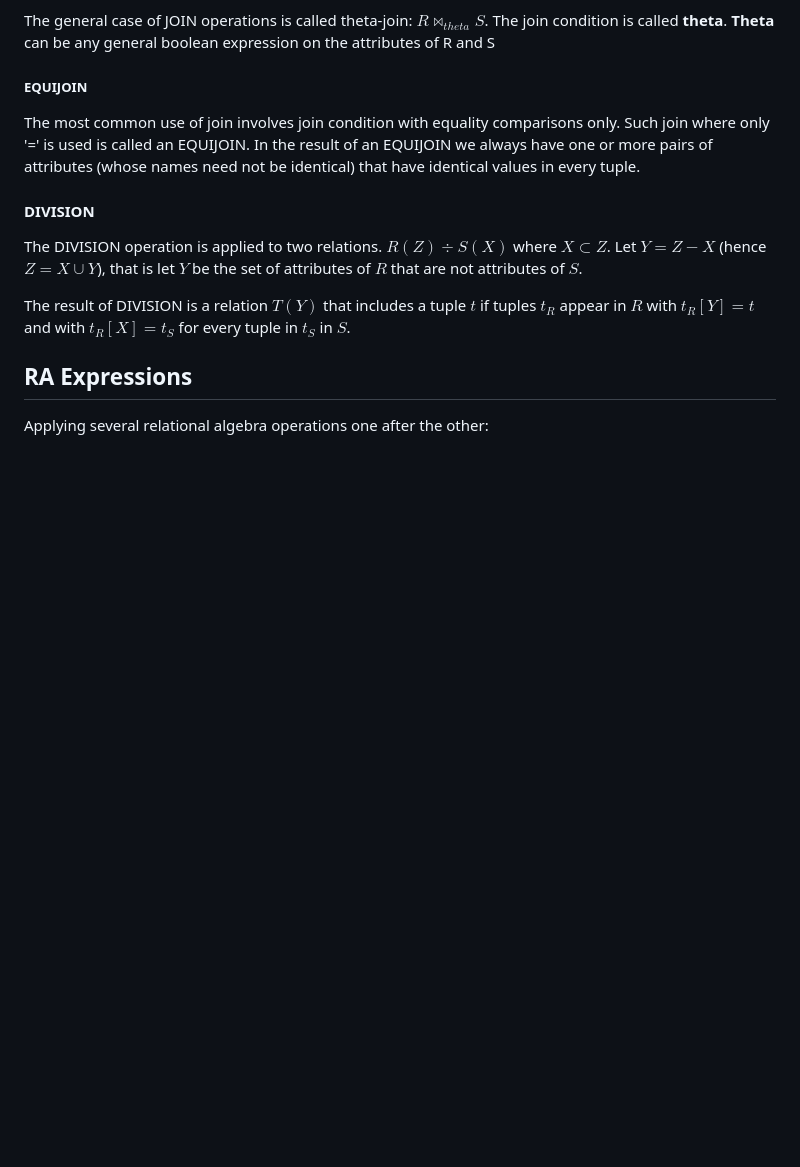
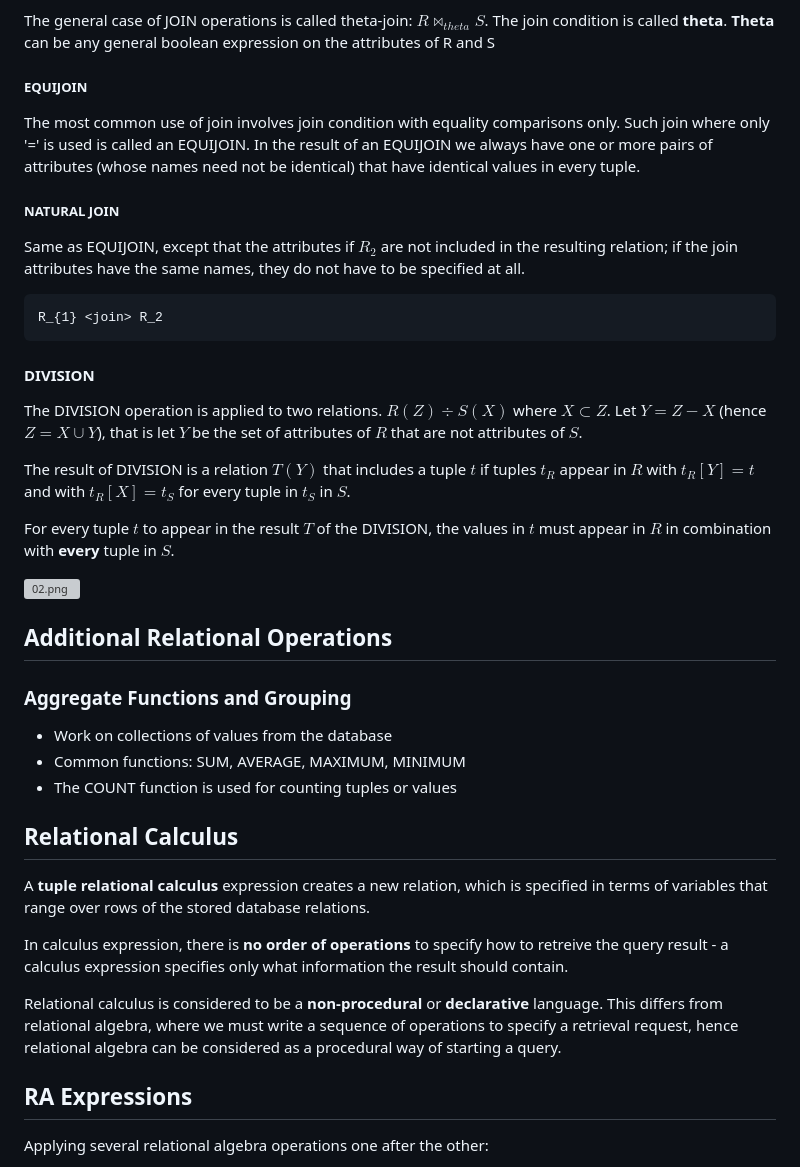
Before and after one commit to awave1/lecture-notes, a Markdown page: cpsc471/lec05.md, the part around the change. Rendered like a GitHub page; blank space fills up the shorter version; grey boxes are pictures that could not be loaded.

````diff
--- a/cpsc471/lec05.md
+++ b/cpsc471/lec05.md
@@ -159,11 +159,39 @@ The general case of JOIN operations is called theta-join: $`R \Join_{theta} S`$.
 
 The most common use of join involves join condition with equality comparisons only. Such join where only '=' is used is called an EQUIJOIN. In the result of an EQUIJOIN we always have one or more pairs of attributes (whose names need not be identical) that have identical values in every tuple.
 
+##### NATURAL JOIN
+
+Same as EQUIJOIN, except that the attributes if $`R_2`$ are not included in the resulting relation; if the join attributes have the same names, they do not have to be specified at all.
+
+```math
+R_{1} <join> R_2
+```
+
 #### DIVISION
 
 The DIVISION operation is applied to two relations. $`R(Z) \div S(X)`$ where $`X \subset Z`$. Let $`Y = Z - X`$ (hence $`Z = X \cup Y`$), that is let $`Y`$ be the set of attributes of $`R`$ that are not attributes of $`S`$.
 
 The result of DIVISION is a relation $`T(Y)`$ that includes a tuple $`t`$ if tuples $`t_R`$ appear in $`R`$ with $`t_R [Y] = t`$ and with $`t_R [X] = t_S`$ for every tuple in $`t_S`$ in $`S`$.
+
+For every tuple $`t`$ to appear in the result $`T`$ of the DIVISION, the values in $`t`$ must appear in $`R`$ in combination with **every** tuple in $`S`$.
+
+![02.png](cpsc471/img/lec05/02.png)
+
+## Additional Relational Operations
+
+### Aggregate Functions and Grouping
+
+- Work on collections of values from the database
+- Common functions: SUM, AVERAGE, MAXIMUM, MINIMUM
+- The COUNT function is used for counting tuples or values
+
+## Relational Calculus
+
+A **tuple relational calculus** expression creates a new relation, which is specified in terms of variables that range over rows of the stored database relations.
+
+In calculus expression, there is **no order of operations** to specify how to retreive the query result - a calculus expression specifies only what information the result should contain.
+
+Relational calculus is considered to be a **non-procedural** or **declarative** language. This differs from relational algebra, where we must write a sequence of operations to specify a retrieval request, hence relational algebra can be considered as a procedural way of starting a query.
 
 ## RA Expressions
 
````
Also changed, not shown: cpsc418/lec09.md (added, +41 -0 lines), cpsc418/tut_sockets.md (added, +1 -0 lines), cpsc471/img/lec05/02.png (added).
